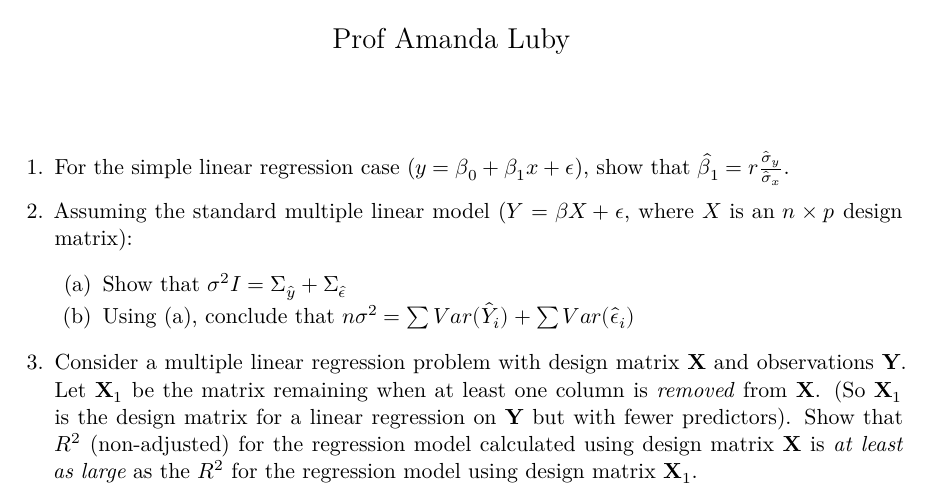
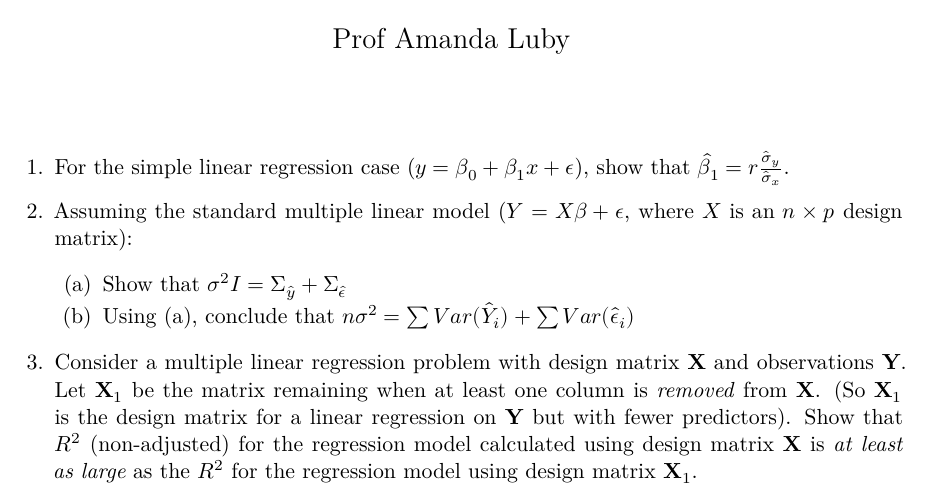
Before and after one commit to aluby/STAT61-F23, a Quarto document (homework/homework12/homework12.qmd): part of page 1 of 2, cut so that both start at the same text. Rendered offline with R 4.5, knitr and Pandoc in place of Quarto, then LaTeX, with nearby package versions.

Commit message:
fix HW12 Q2

```diff
--- a/homework/homework12/homework12.qmd
+++ b/homework/homework12/homework12.qmd
@@ -30,7 +30,7 @@ library(tidyverse)
 
 1. For the simple linear regression case ($y = \beta_0 + \beta_1 x + \epsilon$), show that $\hat{\beta}_1 = r  \frac{\hat\sigma_y}{\hat\sigma_x}$.
 
-2. Assuming the standard multiple linear model ($Y = \beta X + \epsilon$, where $X$ is an $n \times p$ design matrix):
+2. Assuming the standard multiple linear model ($Y = X\beta  + \epsilon$, where $X$ is an $n \times p$ design matrix):
    (a) Show that $\sigma^2 I = \Sigma_{\hat{y}} + \Sigma_{\hat\epsilon}$
    (b) Using (a), conclude that $n\sigma^2 = \sum Var(\hat{Y}_i) + \sum Var(\hat\epsilon_i)$
 
```
Also changed, not shown: homework/homework12/homework12.pdf.
